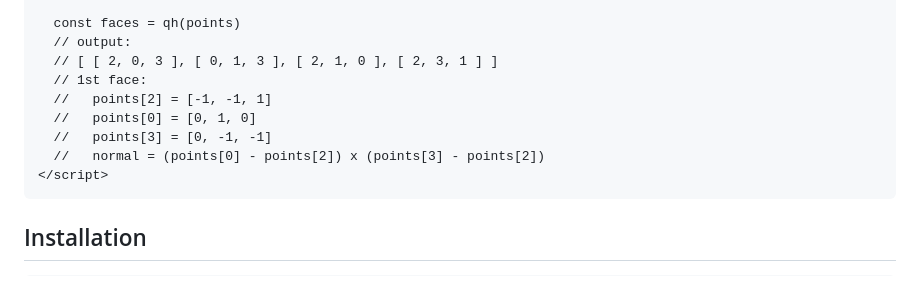
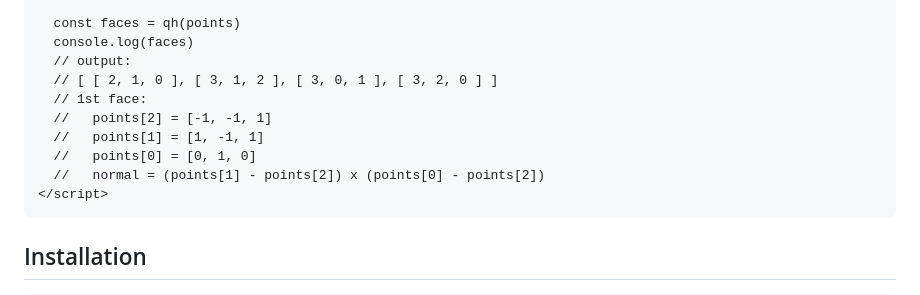
Before and after one commit to mauriciopoppe/quickhull3d, a Markdown page: README.md, the part around the change. Rendered like a GitHub page.

Commit message:
Updated README example output.

````diff
--- a/README.md
+++ b/README.md
@@ -38,13 +38,14 @@ Click on the image to see a demo!
   ]
 
   const faces = qh(points)
+  console.log(faces)
   // output:
-  // [ [ 2, 0, 3 ], [ 0, 1, 3 ], [ 2, 1, 0 ], [ 2, 3, 1 ] ]
+  // [ [ 2, 1, 0 ], [ 3, 1, 2 ], [ 3, 0, 1 ], [ 3, 2, 0 ] ]
   // 1st face:
   //   points[2] = [-1, -1, 1]
+  //   points[1] = [1, -1, 1]
   //   points[0] = [0, 1, 0]
-  //   points[3] = [0, -1, -1]
-  //   normal = (points[0] - points[2]) x (points[3] - points[2])
+  //   normal = (points[1] - points[2]) x (points[0] - points[2])
 </script>
 ```
 
````
